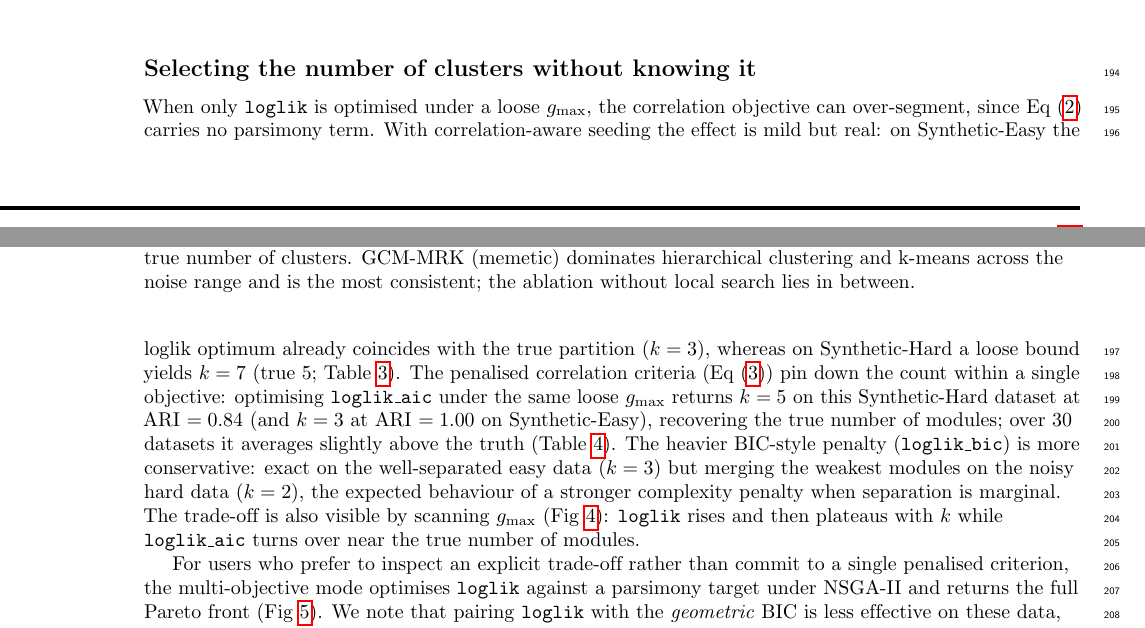
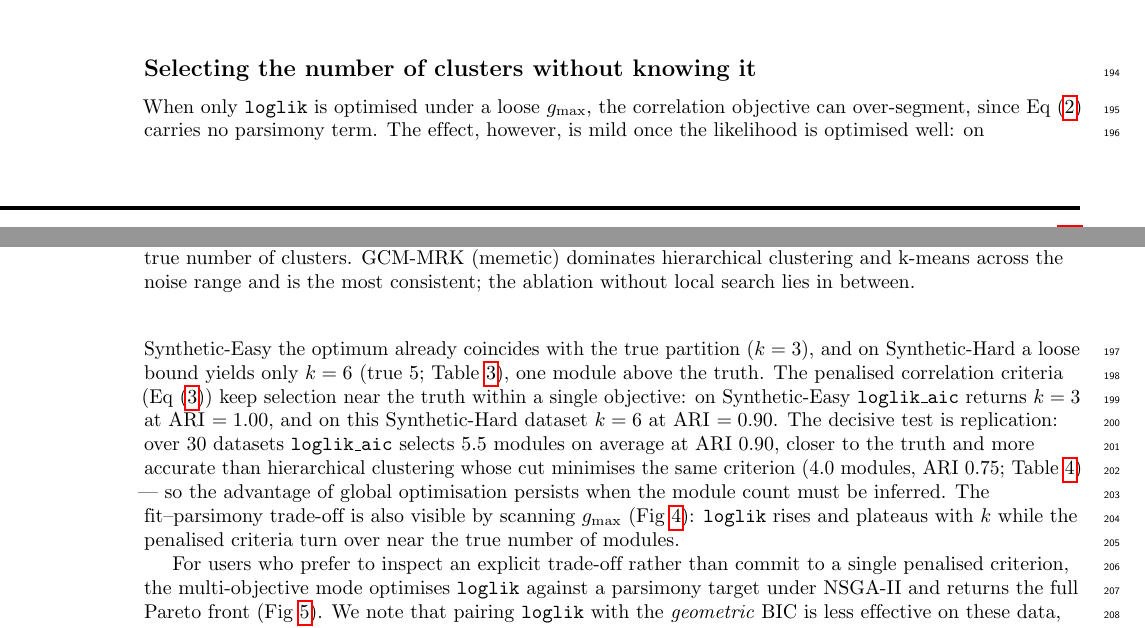
Before and after one commit to luismadrigal98/GCM-MRK, a LaTeX document (paper/gcmrk_paper.tex, which reads paper/results/results_macros.tex): two parts of pages 6 and 7 of 15, joined at a grey line, cut so that both start at the same text. Compiled offline with pdfLaTeX.

Commit message:
chore: update Synthetic-Hard performance metrics and refine model selection discussion in paper text

```diff
--- a/paper/gcmrk_paper.tex
+++ b/paper/gcmrk_paper.tex
@@ -583,22 +583,22 @@ construction.}
 \subsection*{Selecting the number of clusters without knowing it}
 When only \texttt{loglik} is optimised under a loose $g_{\max}$, the correlation
 objective can over-segment, since Eq~\eqref{eq:loglik} carries no parsimony term.
-With correlation-aware seeding the effect is mild but real: on Synthetic-Easy the
-loglik optimum already coincides with the true partition ($k=\EasyLooseK{}$),
-whereas on Synthetic-Hard a loose bound yields $k=\HardLooseK{}$ (true 5;
-Table~\ref{tab:benchmark}). The penalised correlation criteria
-(Eq~\eqref{eq:loglikic}) pin down the count within a single objective: optimising
-\texttt{loglik\_aic} under the same loose $g_{\max}$ returns
-$k=\HardAicK{}$ on this Synthetic-Hard dataset at ARI $=\HardAicARI{}$ (and
-$k=\EasyAicK{}$ at ARI $=\EasyAicARI{}$ on Synthetic-Easy), recovering the true
-number of modules; over \NSeeds{} datasets it averages slightly above the truth
-(Table~\ref{tab:modelsel}). The heavier BIC-style penalty (\texttt{loglik\_bic})
-is more conservative: exact on the well-separated easy data ($k=\EasyBicK{}$) but
-merging the weakest modules on the noisy hard data ($k=\HardBicK{}$), the
-expected behaviour of a stronger complexity penalty when separation is marginal.
-The trade-off is also visible by scanning $g_{\max}$ (Fig~\ref{fig:modelsel}):
-\texttt{loglik} rises and then plateaus with $k$ while \texttt{loglik\_aic} turns
-over near the true number of modules.
+The effect, however, is mild once the likelihood is optimised well: on
+Synthetic-Easy the optimum already coincides with the true partition
+($k=\EasyLooseK{}$), and on Synthetic-Hard a loose bound yields only
+$k=\HardLooseK{}$ (true 5; Table~\ref{tab:benchmark}), one module above the truth.
+The penalised correlation criteria (Eq~\eqref{eq:loglikic}) keep selection near
+the truth within a single objective: on Synthetic-Easy \texttt{loglik\_aic}
+returns $k=\EasyAicK{}$ at ARI $=\EasyAicARI{}$, and on this Synthetic-Hard
+dataset $k=\HardAicK{}$ at ARI $=\HardAicARI{}$. The decisive test is replication:
+over \NSeeds{} datasets \texttt{loglik\_aic} selects $\MemeticSelK{}$ modules on
+average at ARI $\MemeticSelARI{}$, closer to the truth and more accurate than
+hierarchical clustering whose cut minimises the same criterion ($\HierSelK{}$
+modules, ARI $\HierSelARI{}$; Table~\ref{tab:modelsel}) --- so the advantage of
+global optimisation persists when the module count must be inferred. The
+fit--parsimony trade-off is also visible by scanning $g_{\max}$
+(Fig~\ref{fig:modelsel}): \texttt{loglik} rises and plateaus with $k$ while the
+penalised criteria turn over near the true number of modules.
 
 \begin{figure}[!h]
 \caption{\textbf{Model selection on Synthetic-Hard.}
--- a/paper/results/results_macros.tex
+++ b/paper/results/results_macros.tex
@@ -34,6 +34,6 @@
 \newcommand{\EmpNtop}{200}
 \newcommand{\EmpKmodules}{12}
 \newcommand{\EmpNmodules}{12}
-\newcommand{\EmpWithinR}{0.61}
+\newcommand{\EmpWithinR}{0.59}
 \newcommand{\EmpBgR}{0.31}
-\newcommand{\EmpNsig}{8}
+\newcommand{\EmpNsig}{7}
```
Also changed, not shown: paper/gcmrk_paper.tex (7 more changed lines), paper/results/results_macros.tex (16 more changed lines).
